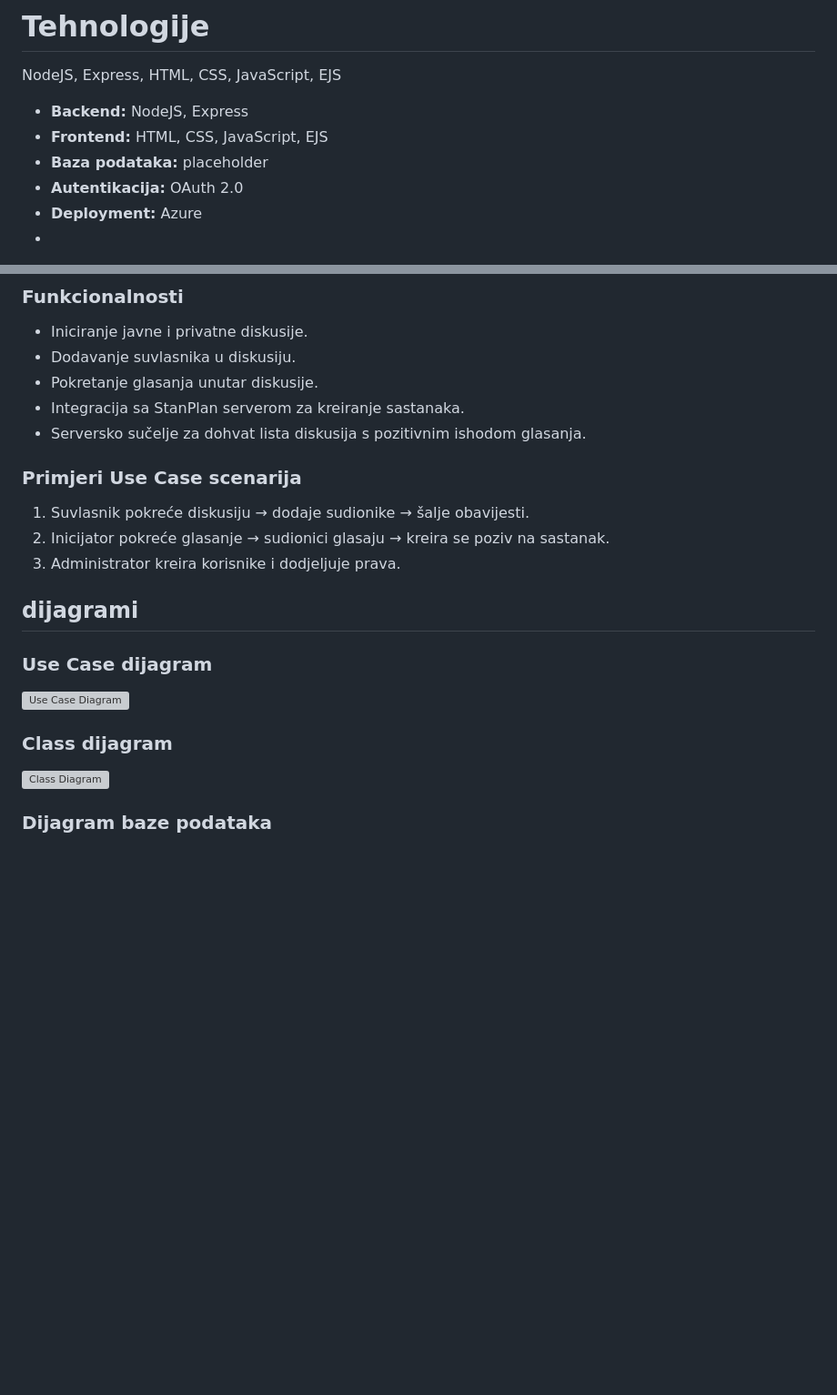
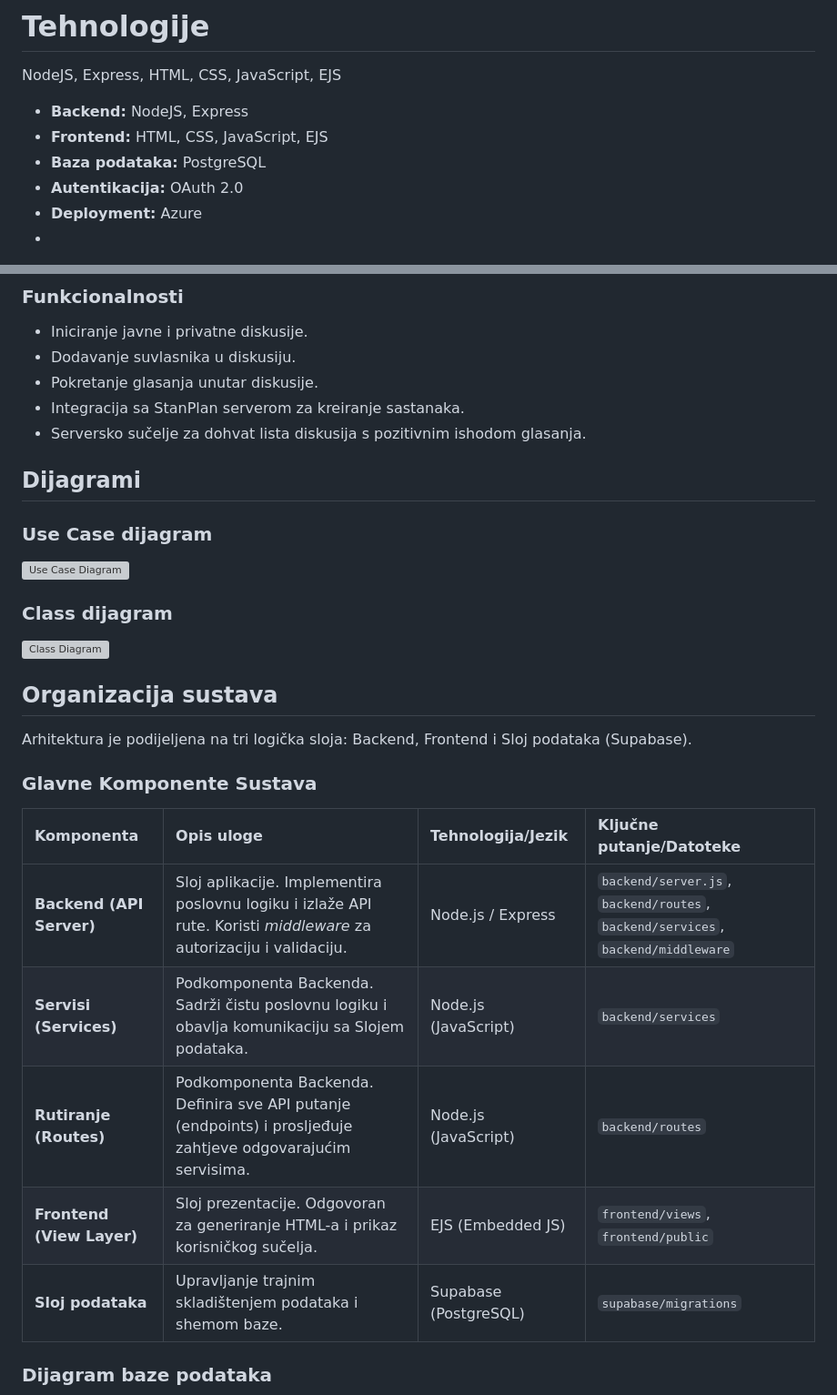
Before and after one commit to stanari123/progiProjekt, a Markdown page: README.md, 2 parts joined by grey strips. Shown at 91% size. Drawn GitHub-style; blank space fills up the shorter version; grey boxes are pictures that could not be loaded.

Commit message:
Update database info and enhance documentation

```diff
--- a/README.md
+++ b/README.md
@@ -28,7 +28,7 @@ NodeJS, Express, HTML, CSS, JavaScript, EJS
 
 - **Backend:** NodeJS, Express
 - **Frontend:** HTML, CSS, JavaScript, EJS
-- **Baza podataka:** placeholder
+- **Baza podataka:** PostgreSQL
 - **Autentikacija:** OAuth 2.0
 - **Deployment:** Azure
 -
@@ -67,14 +69,9 @@ Voditelj tima: [Vinko Šapina](https://github.com/vinkosapina)
 - Integracija sa StanPlan serverom za kreiranje sastanaka.
 - Serversko sučelje za dohvat lista diskusija s pozitivnim ishodom glasanja.
 
-### Primjeri Use Case scenarija
-1. Suvlasnik pokreće diskusiju → dodaje sudionike → šalje obavijesti.
-2. Inicijator pokreće glasanje → sudionici glasaju → kreira se poziv na sastanak.
-3. Administrator kreira korisnike i dodjeljuje prava.
 
 
-
-## dijagrami
+## Dijagrami
 
 ### Use Case dijagram
 
@@ -84,6 +81,25 @@ Voditelj tima: [Vinko Šapina](https://github.com/vinkosapina)
 ### Class dijagram
 
 ![Class Diagram](images/class_diagram.png)
+
+
+
+
+## Organizacija sustava
+
+Arhitektura je podijeljena na tri logička sloja: Backend, Frontend i Sloj podataka (Supabase).
+
+### Glavne Komponente Sustava
+
+| Komponenta | Opis uloge | Tehnologija/Jezik | Ključne putanje/Datoteke |
+| :--- | :--- | :--- | :--- |
+| **Backend (API Server)** | Sloj aplikacije. Implementira poslovnu logiku i izlaže API rute. Koristi *middleware* za autorizaciju i validaciju. | Node.js / Express  | `backend/server.js`, `backend/routes`, `backend/services`, `backend/middleware` |
+| **Servisi (Services)** | Podkomponenta Backenda. Sadrži čistu poslovnu logiku i obavlja komunikaciju sa Slojem podataka. | Node.js (JavaScript) | `backend/services` |
+| **Rutiranje (Routes)** | Podkomponenta Backenda. Definira sve API putanje (endpoints) i prosljeđuje zahtjeve odgovarajućim servisima. | Node.js (JavaScript) | `backend/routes` |
+| **Frontend (View Layer)** | Sloj prezentacije. Odgovoran za generiranje HTML-a i prikaz korisničkog sučelja. | EJS (Embedded JS)  | `frontend/views`, `frontend/public` |
+| **Sloj podataka** | Upravljanje trajnim skladištenjem podataka i shemom baze. | Supabase (PostgreSQL) | `supabase/migrations` |
+
+
 
 
 
```
Also changed, not shown: other parts of README.md (+4 -2 lines).
